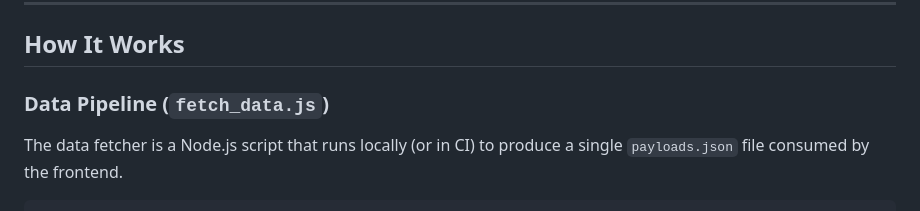
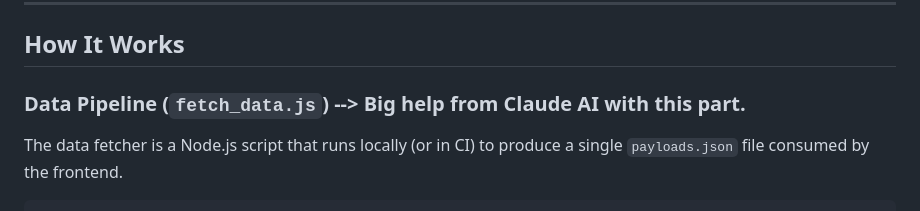
Before and after one commit to z3r0l1nk/pager_page, a Markdown page: README.md, the part around the change. GitHub-like rendering.

Commit message:
Add Claude AI attribution to data pipeline section in README

```diff
--- a/README.md
+++ b/README.md
@@ -17,7 +17,7 @@ A web-based library for browsing **payloads**, **themes**, and **ringtones** for
 
 ## How It Works
 
-### Data Pipeline (`fetch_data.js`)
+### Data Pipeline (`fetch_data.js`) --> Big help from Claude AI with this part.
 
 The data fetcher is a Node.js script that runs locally (or in CI) to produce a single `payloads.json` file consumed by the frontend.
 
```
